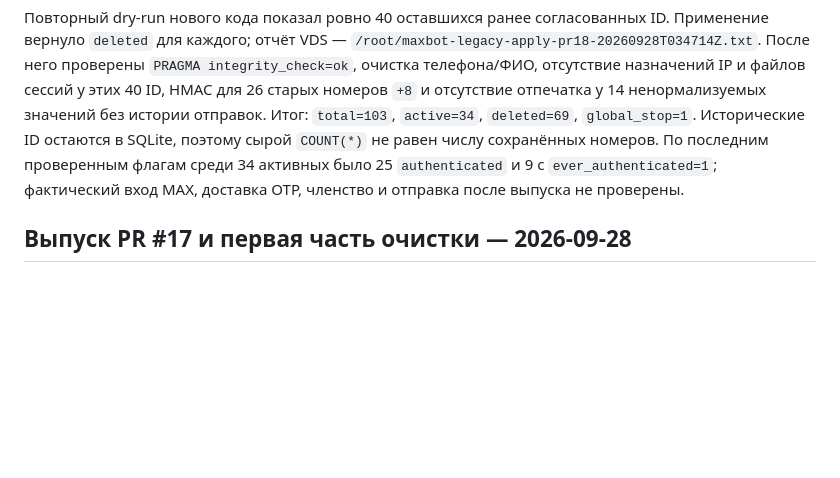
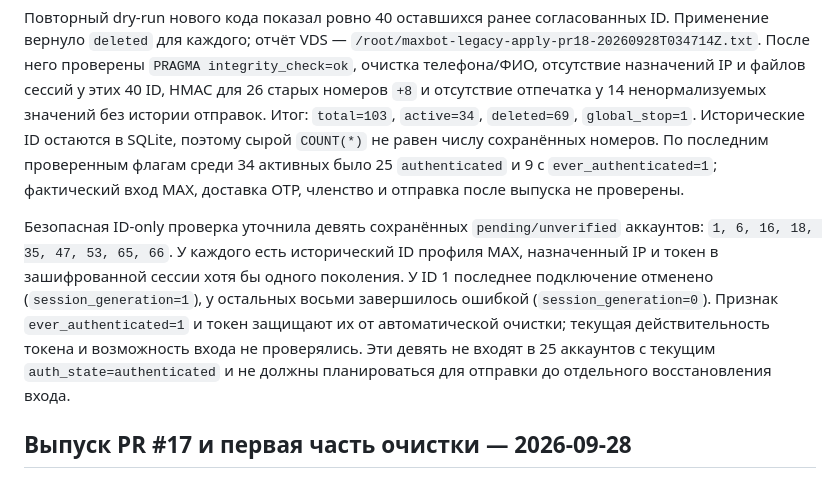
Before and after one commit to Edifier01/maxbot-v2, a Markdown page: docs/project-state.md, the part around the change. Rendered like a GitHub page; blank space fills up the shorter version.

Commit message:
Document nine protected pending accounts

```diff
--- a/docs/project-state.md
+++ b/docs/project-state.md
@@ -9,6 +9,8 @@ PR #18 слит в `main` как `5c7830f0f4fa2e2091659978ca4b56c3ec1f61a4`; л
 Владелец подтвердил выпуск **без нового архива**. Имеющийся архив `maxbot-pre-legacy-cleanup-20260928T022949Z.zip` (SHA-256 `bf913f7197a3b49c4d7dc6b14aac5047c1d9e3377a34ddb1addaded2c237260a`) создан до удаления всех 69 старых записей: восстановление из него вернёт эти записи. Архив ранее проверен восстановлением и чтением 104 зашифрованных сессий, а копия за пределами VDS сверена по SHA-256. Новый снимок текущего состояния после очистки не создавался.
 
 Повторный dry-run нового кода показал ровно 40 оставшихся ранее согласованных ID. Применение вернуло `deleted` для каждого; отчёт VDS — `/root/maxbot-legacy-apply-pr18-20260928T034714Z.txt`. После него проверены `PRAGMA integrity_check=ok`, очистка телефона/ФИО, отсутствие назначений IP и файлов сессий у этих 40 ID, HMAC для 26 старых номеров `+8` и отсутствие отпечатка у 14 ненормализуемых значений без истории отправок. Итог: `total=103`, `active=34`, `deleted=69`, `global_stop=1`. Исторические ID остаются в SQLite, поэтому сырой `COUNT(*)` не равен числу сохранённых номеров. По последним проверенным флагам среди 34 активных было 25 `authenticated` и 9 с `ever_authenticated=1`; фактический вход MAX, доставка OTP, членство и отправка после выпуска не проверены.
+
+Безопасная ID-only проверка уточнила девять сохранённых `pending/unverified` аккаунтов: `1, 6, 16, 18, 35, 47, 53, 65, 66`. У каждого есть исторический ID профиля MAX, назначенный IP и токен в зашифрованной сессии хотя бы одного поколения. У ID 1 последнее подключение отменено (`session_generation=1`), у остальных восьми завершилось ошибкой (`session_generation=0`). Признак `ever_authenticated=1` и токен защищают их от автоматической очистки; текущая действительность токена и возможность входа не проверялись. Эти девять не входят в 25 аккаунтов с текущим `auth_state=authenticated` и не должны планироваться для отправки до отдельного восстановления входа.
 
 ## Выпуск PR #17 и первая часть очистки — 2026-09-28
 
```
Also changed, not shown: docs/change-log.md (+1 -1 lines).
